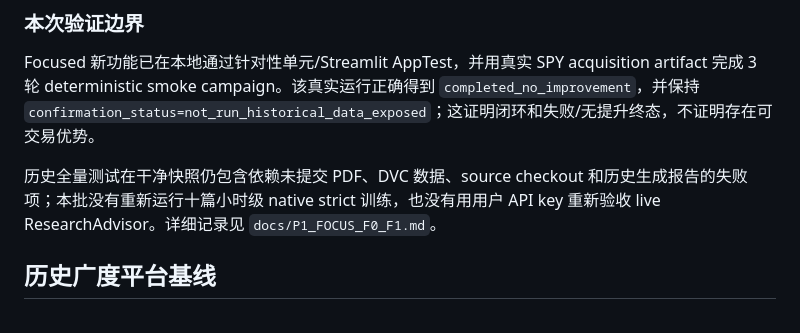
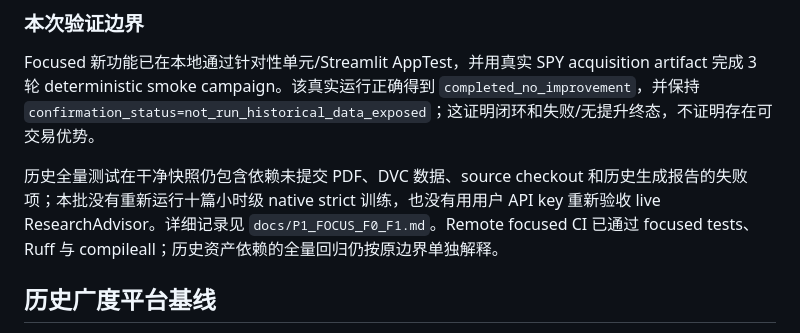
Before and after one commit to summerming1/finance-forecast-agent, a Markdown page: docs/CURRENT_IMPLEMENTATION.md, the part around the change. Drawn GitHub-style.

Commit message:
docs: sync focused CI status

```diff
--- a/docs/CURRENT_IMPLEMENTATION.md
+++ b/docs/CURRENT_IMPLEMENTATION.md
@@ -59,7 +59,7 @@ Frozen Yahoo SPY chart JSON
 
 Focused 新功能已在本地通过针对性单元/Streamlit AppTest，并用真实 SPY acquisition artifact 完成 3 轮 deterministic smoke campaign。该真实运行正确得到 `completed_no_improvement`，并保持 `confirmation_status=not_run_historical_data_exposed`；这证明闭环和失败/无提升终态，不证明存在可交易优势。
 
-历史全量测试在干净快照仍包含依赖未提交 PDF、DVC 数据、source checkout 和历史生成报告的失败项；本批没有重新运行十篇小时级 native strict 训练，也没有用用户 API key 重新验收 live ResearchAdvisor。详细记录见 `docs/P1_FOCUS_F0_F1.md`。
+历史全量测试在干净快照仍包含依赖未提交 PDF、DVC 数据、source checkout 和历史生成报告的失败项；本批没有重新运行十篇小时级 native strict 训练，也没有用用户 API key 重新验收 live ResearchAdvisor。详细记录见 `docs/P1_FOCUS_F0_F1.md`。Remote focused CI 已通过 focused tests、Ruff 与 compileall；历史资产依赖的全量回归仍按原边界单独解释。
 
 
 ## 历史广度平台基线
```
